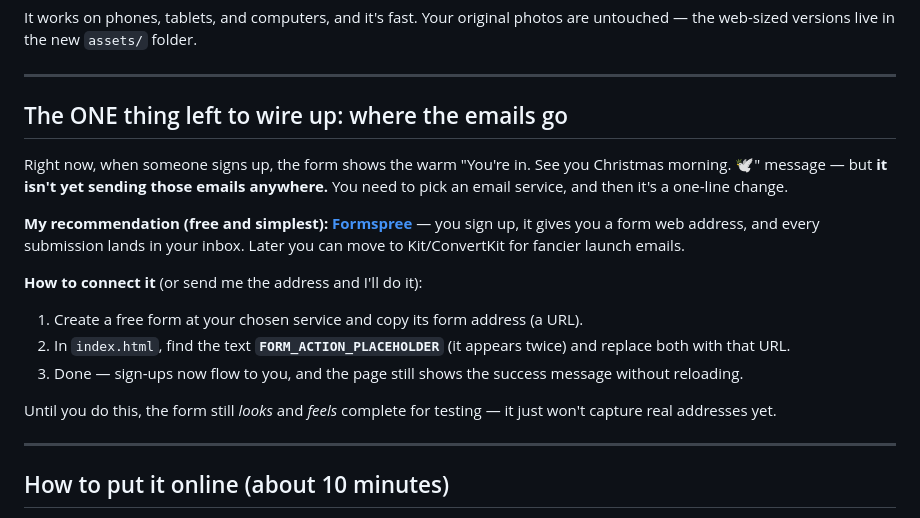
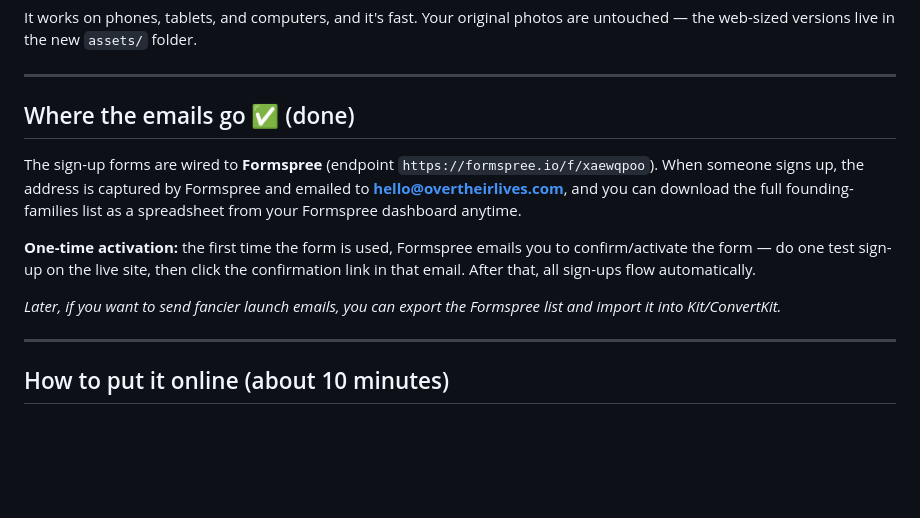
Before and after one commit to NanaAbabioh/OverTheirLivesWeb, a Markdown page: READ ME — Website Built.md, the part around the change. Drawn GitHub-style; blank space fills up the shorter version.

Commit message:
Docs: mark email form as wired to Formspree
Co-Authored-By: Claude Opus 4.8 <noreply@anthropic.com>

```diff
--- a/READ ME — Website Built.md
+++ b/READ ME — Website Built.md
@@ -21,18 +21,13 @@ It works on phones, tablets, and computers, and it's fast. Your original photos
 
 ---
 
-## The ONE thing left to wire up: where the emails go
+## Where the emails go ✅ (done)
 
-Right now, when someone signs up, the form shows the warm "You're in. See you Christmas morning. 🕊️" message — but **it isn't yet sending those emails anywhere.** You need to pick an email service, and then it's a one-line change.
+The sign-up forms are wired to **Formspree** (endpoint `https://formspree.io/f/xaewqpoo`). When someone signs up, the address is captured by Formspree and emailed to **hello@overtheirlives.com**, and you can download the full founding-families list as a spreadsheet from your Formspree dashboard anytime.
 
-**My recommendation (free and simplest): [Formspree](https://formspree.io)** — you sign up, it gives you a form web address, and every submission lands in your inbox. Later you can move to Kit/ConvertKit for fancier launch emails.
+**One-time activation:** the first time the form is used, Formspree emails you to confirm/activate the form — do one test sign-up on the live site, then click the confirmation link in that email. After that, all sign-ups flow automatically.
 
-**How to connect it** (or send me the address and I'll do it):
-1. Create a free form at your chosen service and copy its form address (a URL).
-2. In `index.html`, find the text **`FORM_ACTION_PLACEHOLDER`** (it appears twice) and replace both with that URL.
-3. Done — sign-ups now flow to you, and the page still shows the success message without reloading.
-
-Until you do this, the form still *looks* and *feels* complete for testing — it just won't capture real addresses yet.
+*Later, if you want to send fancier launch emails, you can export the Formspree list and import it into Kit/ConvertKit.*
 
 ---
 
```
